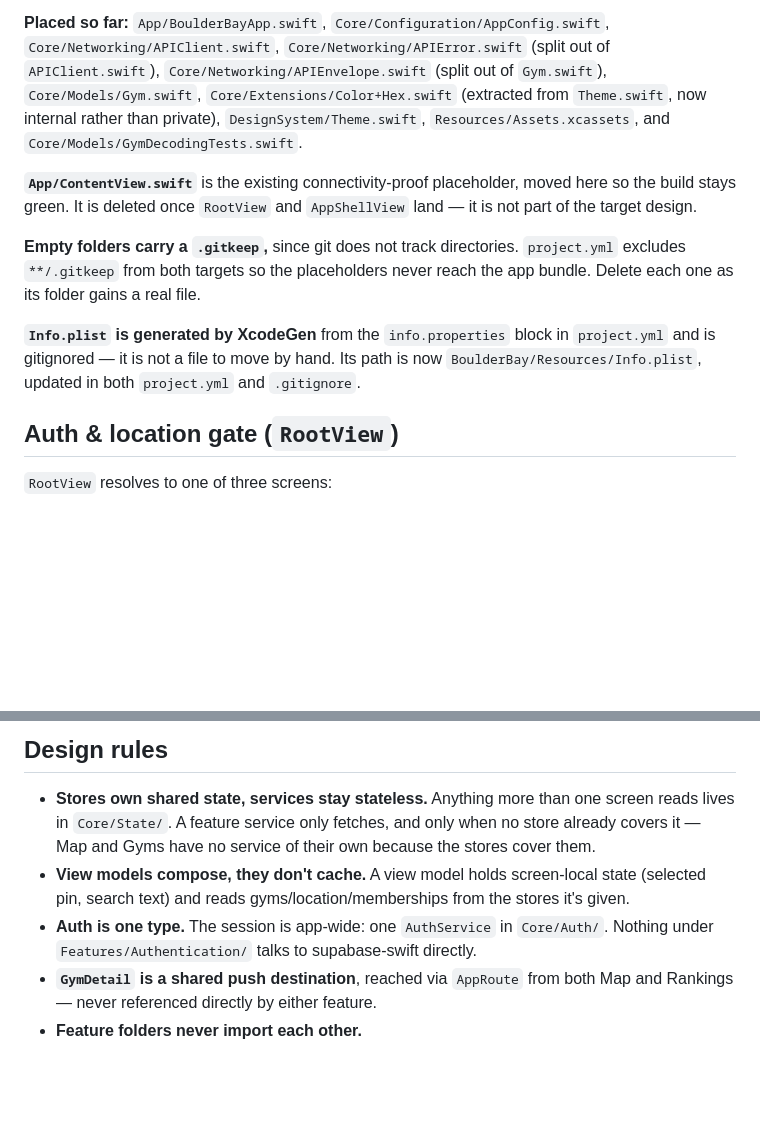
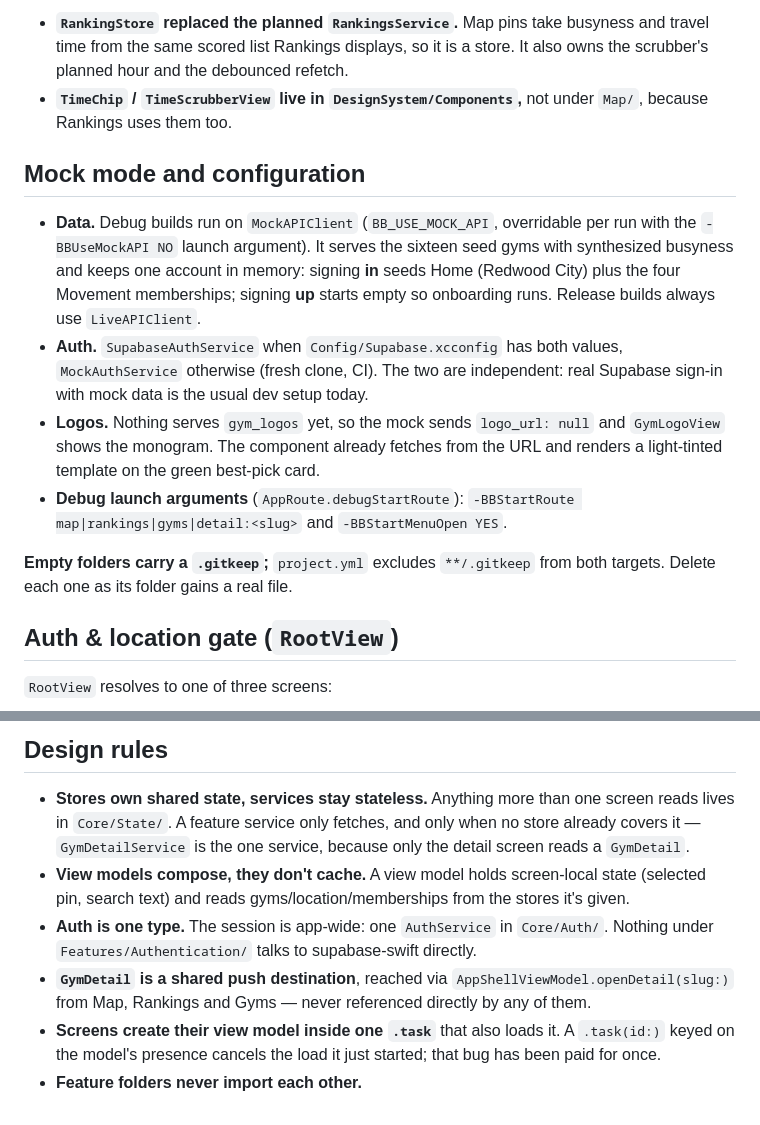
Before and after one commit to yonid4/boulder-bay, a Markdown page: app/FOLDER_STRUCTURE.md, 2 parts joined by grey strips. Drawn GitHub-style; blank space fills up the shorter version.

```diff
--- a/app/FOLDER_STRUCTURE.md
+++ b/app/FOLDER_STRUCTURE.md
@@ -154,23 +152,28 @@ placed; everything else in the tree is still to be written.
 
-**Placed so far:** `App/BoulderBayApp.swift`, `Core/Configuration/AppConfig.swift`,
-`Core/Networking/APIClient.swift`, `Core/Networking/APIError.swift` (split out of
-`APIClient.swift`), `Core/Networking/APIEnvelope.swift` (split out of `Gym.swift`),
-`Core/Models/Gym.swift`, `Core/Extensions/Color+Hex.swift` (extracted from
-`Theme.swift`, now internal rather than private), `DesignSystem/Theme.swift`,
-`Resources/Assets.xcassets`, and `Core/Models/GymDecodingTests.swift`.
+- **`RankingStore` replaced the planned `RankingsService`.** Map pins take
+  busyness and travel time from the same scored list Rankings displays, so it
+  is a store. It also owns the scrubber's planned hour and the debounced refetch.
+- **`TimeChip` / `TimeScrubberView` live in `DesignSystem/Components`,** not
+  under `Map/`, because Rankings uses them too.
 
-**`App/ContentView.swift`** is the existing connectivity-proof placeholder, moved
-here so the build stays green. It is deleted once `RootView` and `AppShellView`
-land — it is not part of the target design.
+## Mock mode and configuration
 
-**Empty folders carry a `.gitkeep`,** since git does not track directories.
-`project.yml` excludes `**/.gitkeep` from both targets so the placeholders never
-reach the app bundle. Delete each one as its folder gains a real file.
+- **Data.** Debug builds run on `MockAPIClient` (`BB_USE_MOCK_API`, overridable
+  per run with the `-BBUseMockAPI NO` launch argument). It serves the sixteen
+  seed gyms with synthesized busyness and keeps one account in memory: signing
+  **in** seeds Home (Redwood City) plus the four Movement memberships; signing
+  **up** starts empty so onboarding runs. Release builds always use `LiveAPIClient`.
+- **Auth.** `SupabaseAuthService` when `Config/Supabase.xcconfig` has both
+  values, `MockAuthService` otherwise (fresh clone, CI). The two are independent:
+  real Supabase sign-in with mock data is the usual dev setup today.
+- **Logos.** Nothing serves `gym_logos` yet, so the mock sends `logo_url: null`
+  and `GymLogoView` shows the monogram. The component already fetches from the
+  URL and renders a light-tinted template on the green best-pick card.
+- **Debug launch arguments** (`AppRoute.debugStartRoute`):
+  `-BBStartRoute map|rankings|gyms|detail:<slug>` and `-BBStartMenuOpen YES`.
 
-**`Info.plist` is generated by XcodeGen** from the `info.properties` block in
-`project.yml` and is gitignored — it is not a file to move by hand. Its path is
-now `BoulderBay/Resources/Info.plist`, updated in both `project.yml` and
-`.gitignore`.
+**Empty folders carry a `.gitkeep`;** `project.yml` excludes `**/.gitkeep` from
+both targets. Delete each one as its folder gains a real file.
 
 ## Auth & location gate (`RootView`)
 
@@ -208,14 +211,18 @@ files or folders until the Settings page is actually being built.
 
 - **Stores own shared state, services stay stateless.** Anything more than
   one screen reads lives in `Core/State/`. A feature service only fetches,
-  and only when no store already covers it — Map and Gyms have no service
-  of their own because the stores cover them.
+  and only when no store already covers it — `GymDetailService` is the one
+  service, because only the detail screen reads a `GymDetail`.
 - **View models compose, they don't cache.** A view model holds screen-local
   state (selected pin, search text) and reads gyms/location/memberships from
   the stores it's given.
 - **Auth is one type.** The session is app-wide: one `AuthService` in
   `Core/Auth/`. Nothing under `Features/Authentication/` talks to
   supabase-swift directly.
-- **`GymDetail` is a shared push destination**, reached via `AppRoute` from
-  both Map and Rankings — never referenced directly by either feature.
+- **`GymDetail` is a shared push destination**, reached via
+  `AppShellViewModel.openDetail(slug:)` from Map, Rankings and Gyms — never
+  referenced directly by any of them.
+- **Screens create their view model inside one `.task`** that also loads it.
+  A `.task(id:)` keyed on the model's presence cancels the load it just
+  started; that bug has been paid for once.
 - **Feature folders never import each other.**
```
Also changed, not shown: other parts of app/FOLDER_STRUCTURE.md (+91 -93 lines), CLAUDE.md (+1 -1 lines).
